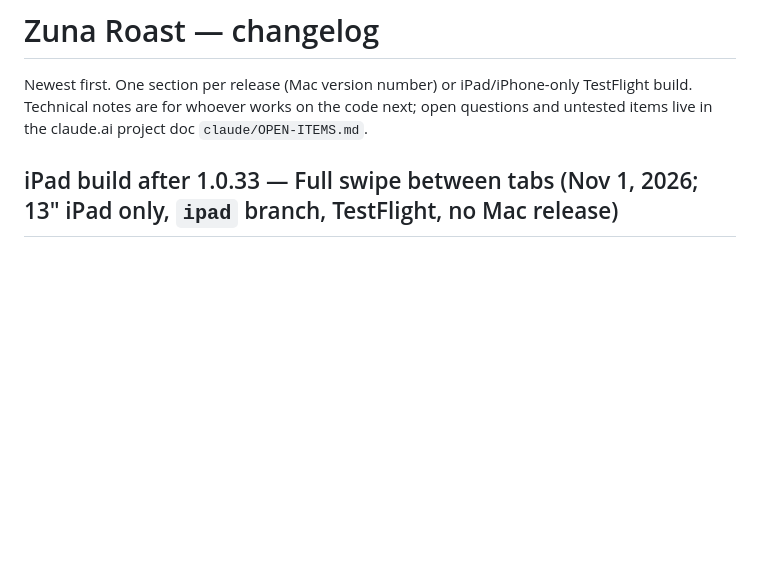
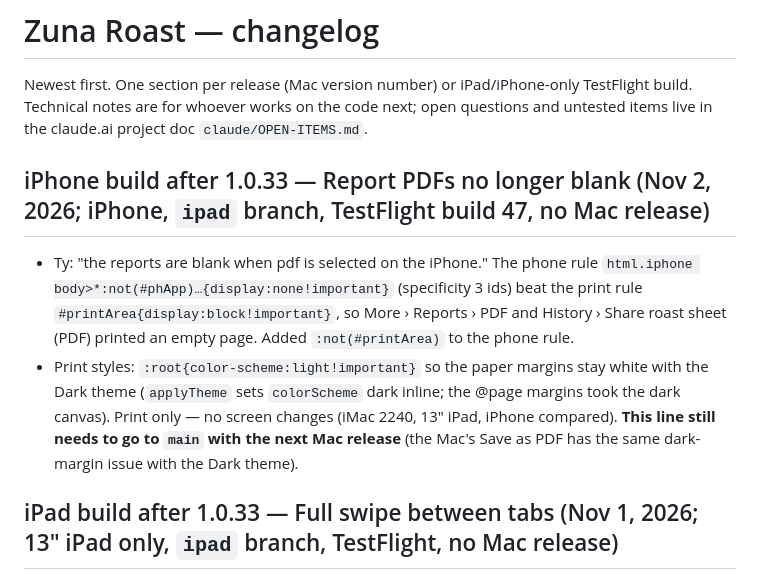
Before and after one commit to zunacoffee/Zuna-roast, a Markdown page: CHANGELOG.md, the part around the change. Rendered like a GitHub page; blank space fills up the shorter version.

Commit message:
Changelog: iPhone report PDF fix (TestFlight build 47)
Co-Authored-By: Claude Opus 5.5 <noreply@anthropic.com>
Claude-Session: https://claude.ai/code/session_01EsWi8kYaVLmrKWZX37xmNc

```diff
--- a/CHANGELOG.md
+++ b/CHANGELOG.md
@@ -1,6 +1,10 @@
 # Zuna Roast — changelog
 
 Newest first. One section per release (Mac version number) or iPad/iPhone-only TestFlight build. Technical notes are for whoever works on the code next; open questions and untested items live in the claude.ai project doc `claude/OPEN-ITEMS.md`.
+
+## iPhone build after 1.0.33 — Report PDFs no longer blank (Nov 2, 2026; iPhone, `ipad` branch, TestFlight build 47, no Mac release)
+- Ty: "the reports are blank when pdf is selected on the iPhone." The phone rule `html.iphone body>*:not(#phApp)…{display:none!important}` (specificity 3 ids) beat the print rule `#printArea{display:block!important}`, so More › Reports › PDF and History › Share roast sheet (PDF) printed an empty page. Added `:not(#printArea)` to the phone rule.
+- Print styles: `:root{color-scheme:light!important}` so the paper margins stay white with the Dark theme (`applyTheme` sets `colorScheme` dark inline; the @page margins took the dark canvas). Print only — no screen changes (iMac 2240, 13" iPad, iPhone compared). **This line still needs to go to `main` with the next Mac release** (the Mac's Save as PDF has the same dark-margin issue with the Dark theme).
 
 ## iPad build after 1.0.33 — Full swipe between tabs (Nov 1, 2026; 13" iPad only, `ipad` branch, TestFlight, no Mac release)
 - Ty wanted "full swipe functionality". `ipadInit` swipe handler: one-finger quick sideways swipe (≥90 px, <700 ms, mostly horizontal) moves through **every** `#nav` screen in order, including the ones under More (Roast → Today → Profiles → History → Green → Pricing → Cupping → Analyze → Reports → Settings); stops at the ends (no wrap).
```
